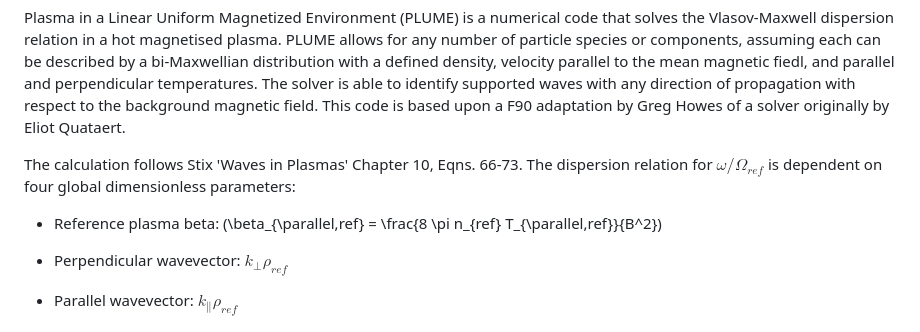
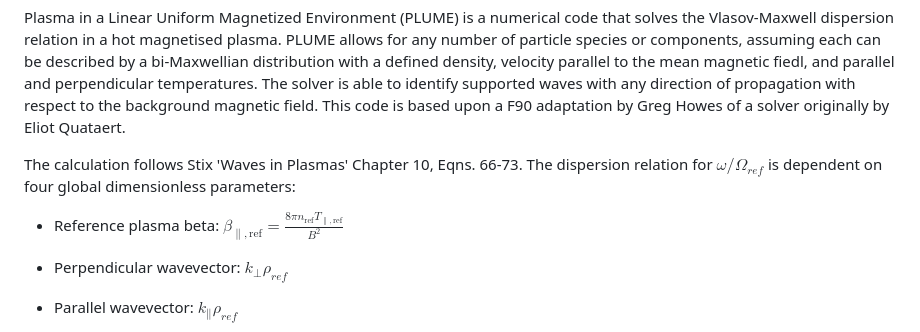
Before and after one commit to kgklein/PLUME, a Markdown page: README.md, the part around the change. GitHub-like rendering.

```diff
--- a/README.md
+++ b/README.md
@@ -30,7 +30,7 @@ This code is based upon a F90 adaptation by Greg Howes of a solver originally by
 The calculation follows Stix 'Waves in Plasmas' Chapter 10, Eqns. 66-73.
 The dispersion relation for $\omega/\Omega_{ref}$ is dependent on four global dimensionless parameters:
 
-- Reference plasma beta: \(\beta_{\parallel,ref} = \frac{8 \pi n_{ref} T_{\parallel,ref}}{B^2}\)
+- Reference plasma beta: $\beta_{\parallel,\mathrm{ref}} = \frac{8 \pi n_{\mathrm{ref}} T_{\parallel,\mathrm{ref}}}{B^2}$
 - Perpendicular wavevector: $k_\perp \rho_{ref}$
 - Parallel wavevector: $k_\parallel \rho_{ref}$
 - Parallel reference thermal velocity: $\sqrt{2 T_{\parallel,ref}/m_{ref}}/c$
```
